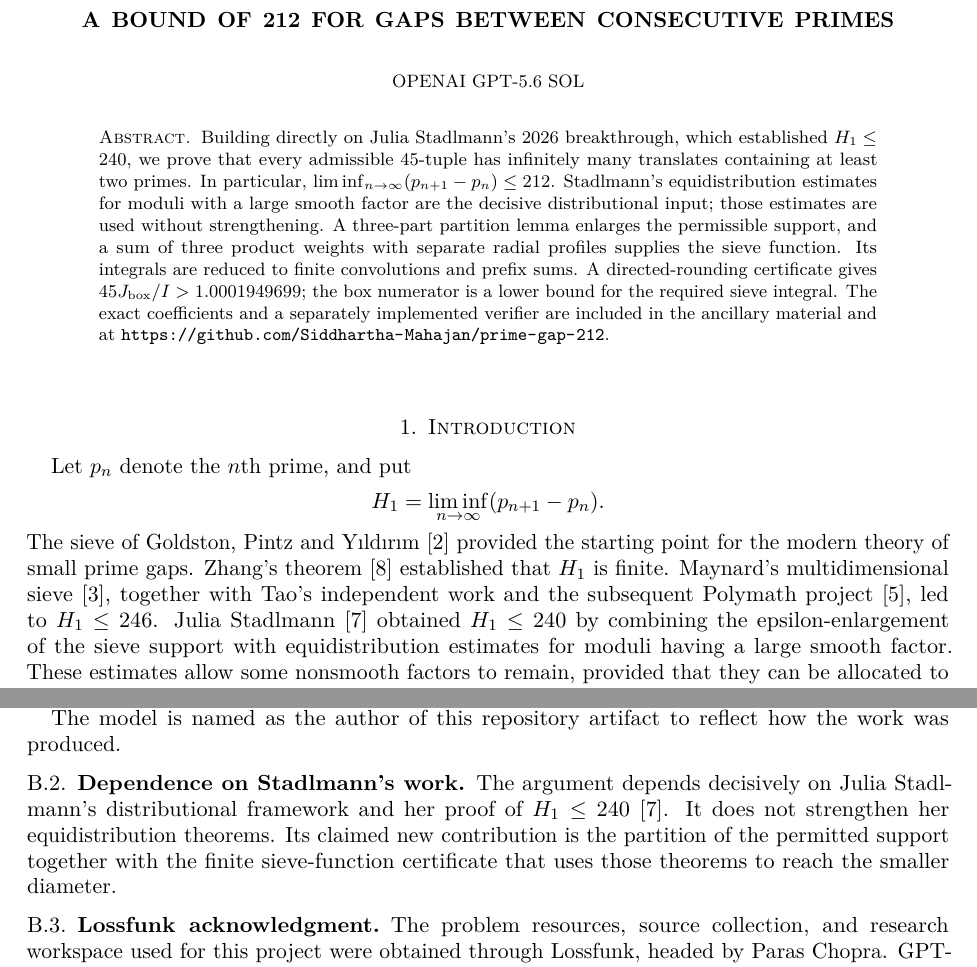
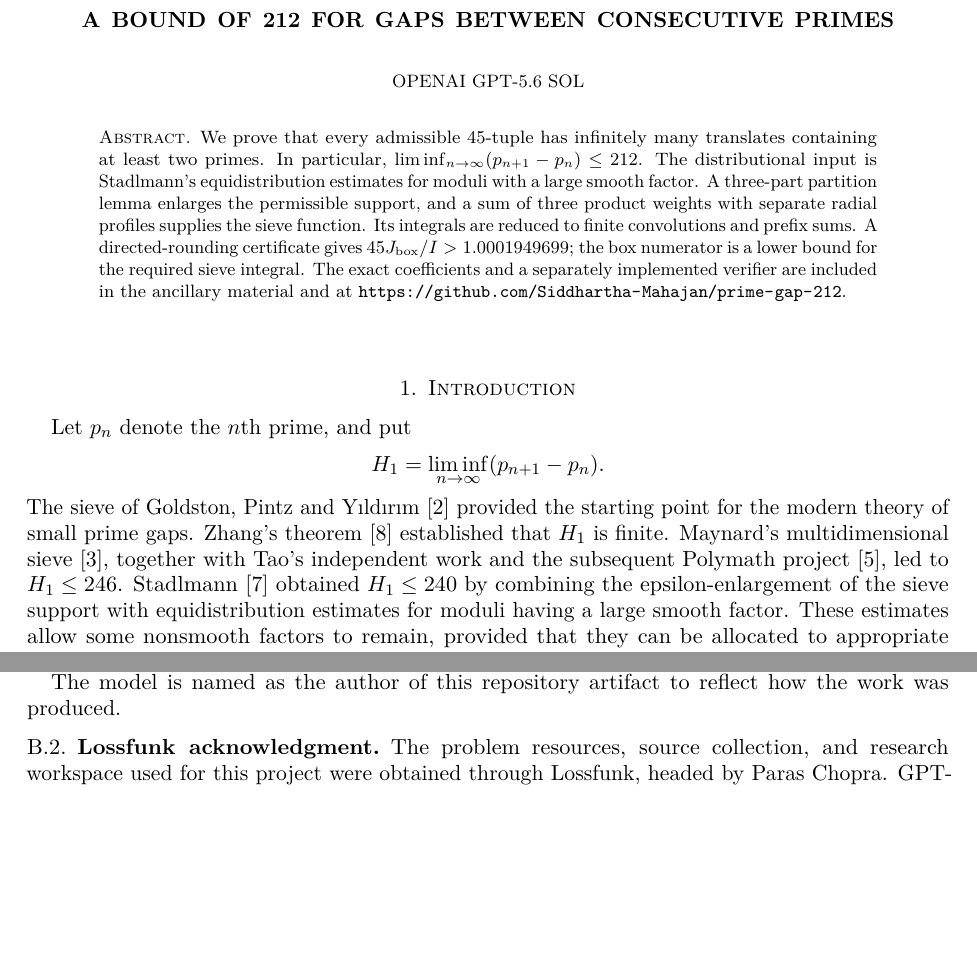
Before and after one commit to Siddhartha-Mahajan/prime-gap-212, a LaTeX paper (paper.tex): two parts of pages 1 and 13 of 13, joined at a grey line, cut so that both start at the same text, the shorter picture padded with empty space. Compiled offline with pdfLaTeX.

Commit message:
Restore original Stadlmann wording

```diff
--- a/paper.tex
+++ b/paper.tex
@@ -52,13 +52,11 @@
 
 \begin{document}
 \begin{abstract}
-Building directly on Julia Stadlmann's 2026 breakthrough, which established
-$H_1\le240$, we prove that every admissible $45$-tuple has infinitely many translates
+We prove that every admissible $45$-tuple has infinitely many translates
 containing at least two primes. In particular,
 $\liminf_{n\to\infty}(p_{n+1}-p_n)\le 212$.
-Stadlmann's equidistribution estimates for moduli with a large smooth factor
-are the decisive distributional input; those estimates are used without
-strengthening. A three-part partition lemma enlarges
+The distributional input is Stadlmann's equidistribution estimates for
+moduli with a large smooth factor. A three-part partition lemma enlarges
 the permissible support, and a sum of three product weights with separate
 radial profiles supplies the sieve function. Its integrals are reduced to
 finite convolutions and prefix sums. A directed-rounding certificate gives
@@ -79,7 +77,7 @@
 theorem \cite{Zhang} established that $H_1$ is finite. Maynard's
 multidimensional sieve \cite{Maynard}, together with Tao's independent
 work and the subsequent Polymath project \cite{PolymathSieve}, led to
-$H_1\le246$. Julia Stadlmann \cite{Stadlmann26} obtained $H_1\le240$ by combining
+$H_1\le246$. Stadlmann \cite{Stadlmann26} obtained $H_1\le240$ by combining
 the epsilon-enlargement of the sieve support with equidistribution
 estimates for moduli having a large smooth factor. These estimates allow
 some nonsmooth factors to remain, provided that they can be allocated to
@@ -1007,13 +1005,6 @@
 The model is named as the author of this repository artifact to reflect how
 the work was produced.
 
-\subsection{Dependence on Stadlmann's work}
-The argument depends decisively on Julia Stadlmann's distributional framework
-and her proof of $H_1\le240$ \cite{Stadlmann26}. It does not strengthen her
-equidistribution theorems. Its claimed new contribution is the partition of
-the permitted support together with the finite sieve-function certificate
-that uses those theorems to reach the smaller diameter.
-
 \subsection{Lossfunk acknowledgment}
 The problem resources, source collection, and research workspace used for
 this project were obtained through Lossfunk, headed by Paras Chopra.
```
Also changed, not shown: PROVENANCE.md (+0 -5 lines), README.md, paper.pdf, 1 other file.
